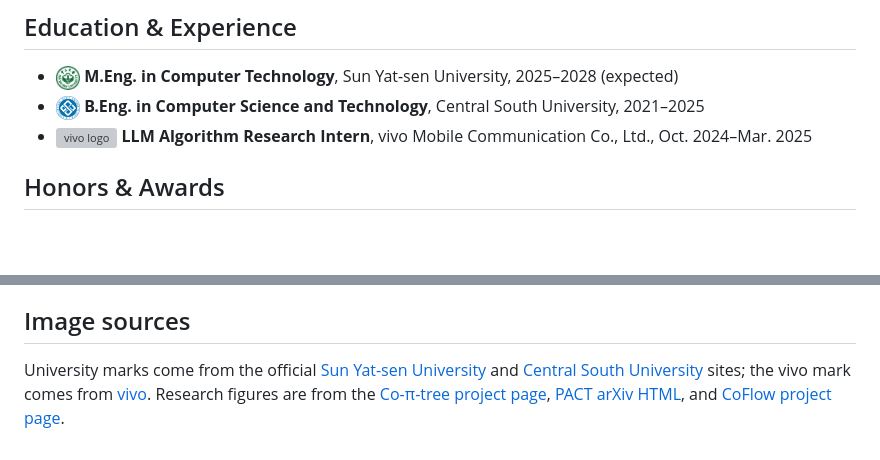
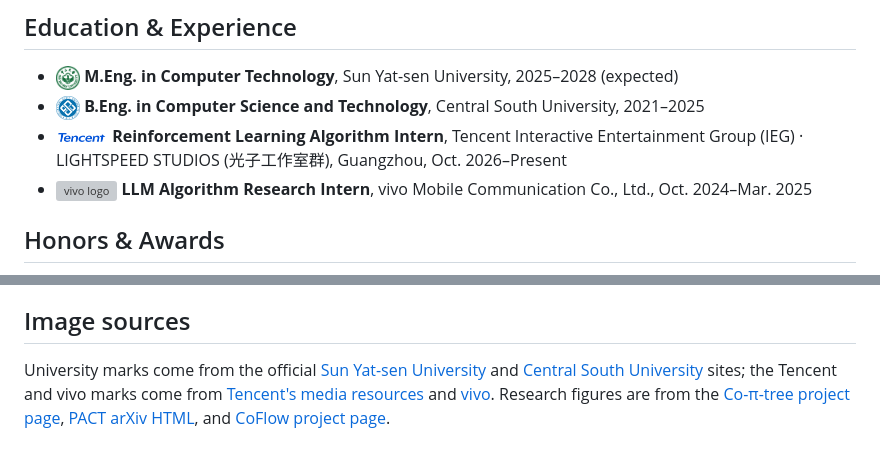
Before and after one commit to BeiwenZhang/BeiwenZhang, a Markdown page: README.md, 2 parts joined by grey strips. Rendered like a GitHub page; pictures changed too: assets/tencent-logo.png (added); blank space fills up the shorter version; grey boxes are pictures that could not be loaded.

Commit message:
Add Tencent IEG Lightspeed internship

```diff
--- a/README.md
+++ b/README.md
@@ -33,6 +33,7 @@ My research interests include **multi-agent systems**, **ad hoc teamwork**, **hu
 
 - <img src="assets/sysu-seal.png" alt="Sun Yat-sen University seal" width="24" height="24" align="center"> **M.Eng. in Computer Technology**, Sun Yat-sen University, 2025–2028 (expected)
 - <img src="assets/csu-seal.png" alt="Central South University seal" width="24" height="24" align="center"> **B.Eng. in Computer Science and Technology**, Central South University, 2021–2025
+- <img src="assets/tencent-logo.png" alt="Tencent logo" width="52" align="center"> **Reinforcement Learning Algorithm Intern**, Tencent Interactive Entertainment Group (IEG) · LIGHTSPEED STUDIOS (光子工作室群), Guangzhou, Oct. 2026–Present
 - <img src="assets/vivo-logo.svg" alt="vivo logo" width="52" align="center"> **LLM Algorithm Research Intern**, vivo Mobile Communication Co., Ltd., Oct. 2024–Mar. 2025
 
 ## Honors & Awards
@@ -50,4 +51,4 @@ My research interests include **multi-agent systems**, **ad hoc teamwork**, **hu
 
 ## Image sources
 
-University marks come from the official [Sun Yat-sen University](https://www.sysu.edu.cn/) and [Central South University](https://www.csu.edu.cn/zjzn/xxbs/xh.htm) sites; the vivo mark comes from [vivo](https://www.vivo.com/en/). Research figures are from the [Co-π-tree project page](https://beiwenzhang.github.io/Co-pi-tree/), [PACT arXiv HTML](https://arxiv.org/html/2510.25340v2), and [CoFlow project page](https://guowei-zou.github.io/coflow/).
+University marks come from the official [Sun Yat-sen University](https://www.sysu.edu.cn/) and [Central South University](https://www.csu.edu.cn/zjzn/xxbs/xh.htm) sites; the Tencent and vivo marks come from [Tencent's media resources](https://www.tencent.com/newsroom/media-resources/) and [vivo](https://www.vivo.com/en/). Research figures are from the [Co-π-tree project page](https://beiwenzhang.github.io/Co-pi-tree/), [PACT arXiv HTML](https://arxiv.org/html/2510.25340v2), and [CoFlow project page](https://guowei-zou.github.io/coflow/).
```
Also changed, not shown: 1 other file.
